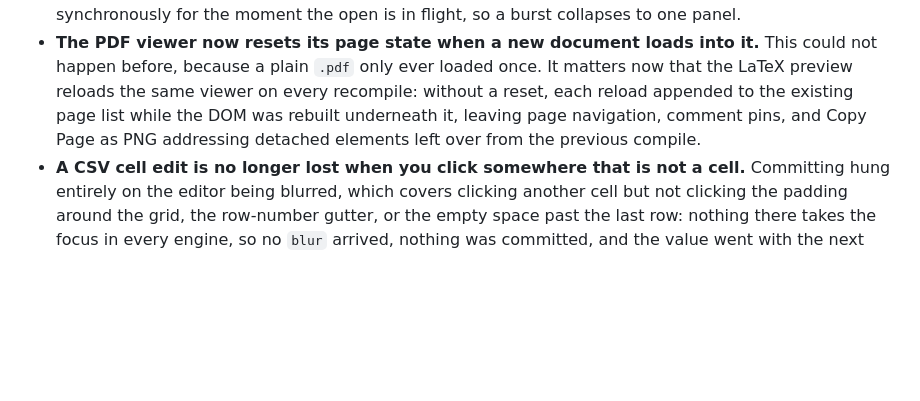
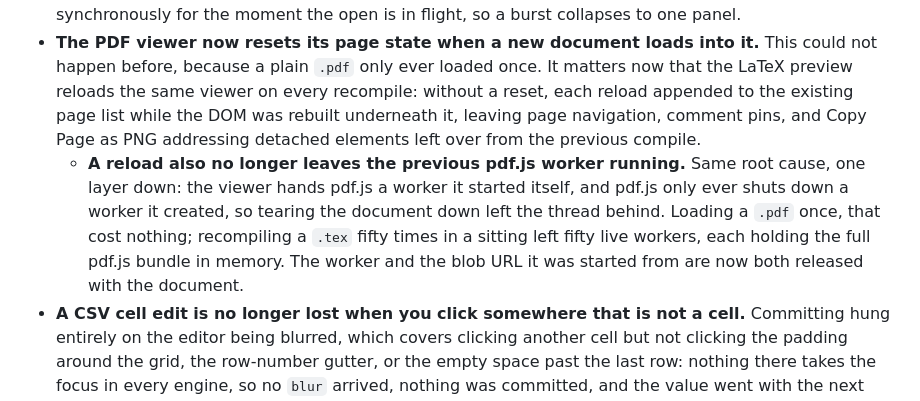
Before and after one commit to owenpkent/markcopy, a Markdown page: CHANGELOG.md, the part around the change. GitHub-like rendering; blank space fills up the shorter version.

Commit message:
docs(changelog): record the pdf.js worker leak alongside the reset fix
The viewer reset entry already exists to explain what the LaTeX preview
reloading a once-only viewer surfaced. The leaked worker is a second
instance of exactly that, in the same shipped pdf.ts, so it belongs in
the same bullet rather than passing silently as an unreleased fix.

```diff
--- a/CHANGELOG.md
+++ b/CHANGELOG.md
@@ -27,6 +27,7 @@ All notable changes to MarkCopy are documented here. The format follows [Keep a
 - **A compile that dies before writing a log now says why.** The failure text took the last line the engine printed, which for MiKTeX is its standing "you have not checked for MiKTeX updates" nag, so the one line that actually explained the failure was pushed out by one that had nothing to do with it. The engine's own explanation is now picked out of its output ahead of the routine chatter, and the message no longer refers the reader to a log file that in this situation was never written.
 - **Opening a folder containing a `.tex` file no longer takes the extension host down with it.** Auto-preview runs on every active-editor change, and restoring a folder full of editors churns that several times in a row with nothing awaited in between. Because `vscode.openWith` is asynchronous, every pass in the burst saw no preview open yet and started another one, so a single document ended up with a stack of pdf.js webviews, each with its own compile session. The preview is now claimed synchronously for the moment the open is in flight, so a burst collapses to one panel.
 - **The PDF viewer now resets its page state when a new document loads into it.** This could not happen before, because a plain `.pdf` only ever loaded once. It matters now that the LaTeX preview reloads the same viewer on every recompile: without a reset, each reload appended to the existing page list while the DOM was rebuilt underneath it, leaving page navigation, comment pins, and Copy Page as PNG addressing detached elements left over from the previous compile.
+  - **A reload also no longer leaves the previous pdf.js worker running.** Same root cause, one layer down: the viewer hands pdf.js a worker it started itself, and pdf.js only ever shuts down a worker it created, so tearing the document down left the thread behind. Loading a `.pdf` once, that cost nothing; recompiling a `.tex` fifty times in a sitting left fifty live workers, each holding the full pdf.js bundle in memory. The worker and the blob URL it was started from are now both released with the document.
 - **A CSV cell edit is no longer lost when you click somewhere that is not a cell.** Committing hung entirely on the editor being blurred, which covers clicking another cell but not clicking the padding around the grid, the row-number gutter, or the empty space past the last row: nothing there takes the focus in every engine, so no `blur` arrived, nothing was committed, and the value went with the next render. Leaving the webview (another editor tab, another window) had the same hole, and closed it the same way. Every spreadsheet keeps that edit, so it is kept, while a right-click — which takes the focus on purpose, so the menu's copy rows can read the value — still leaves the edit open underneath the menu.
 
 ### Planned
```
